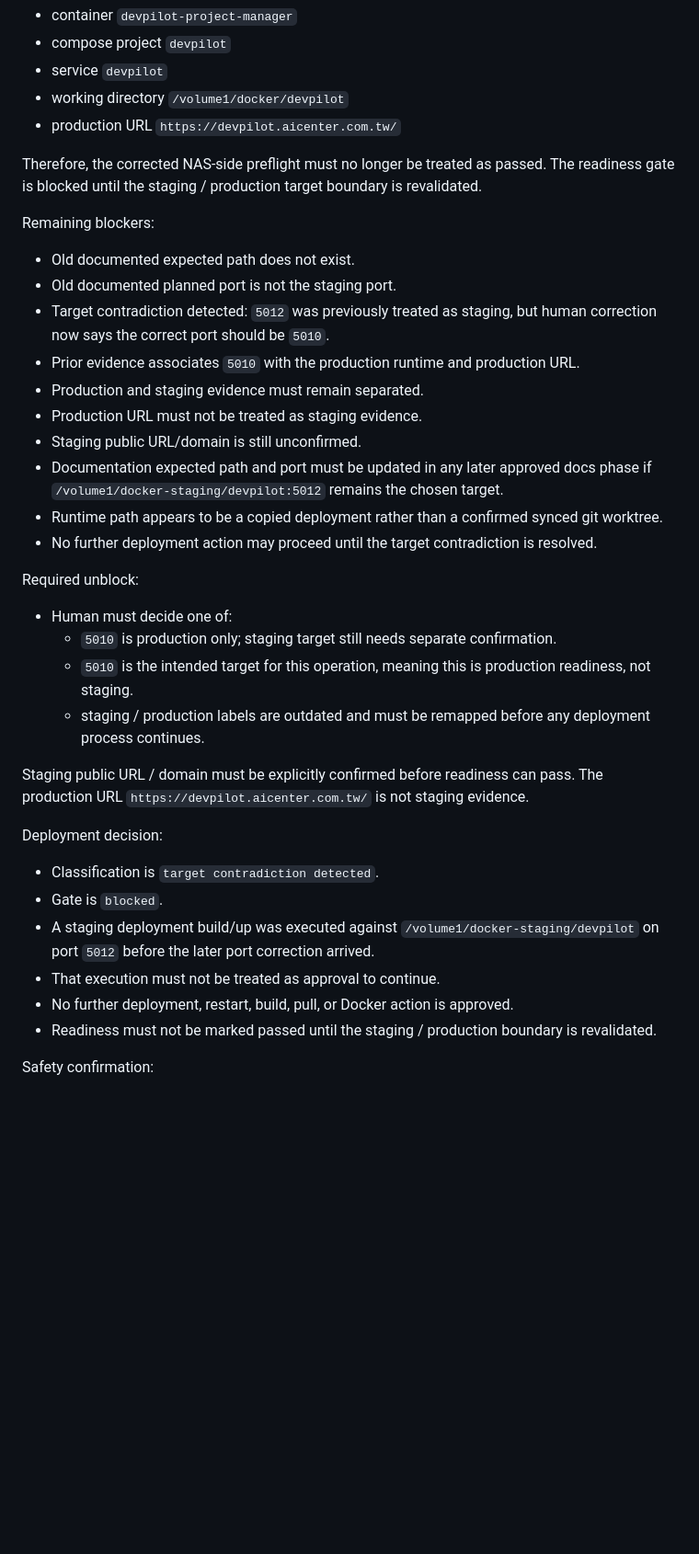
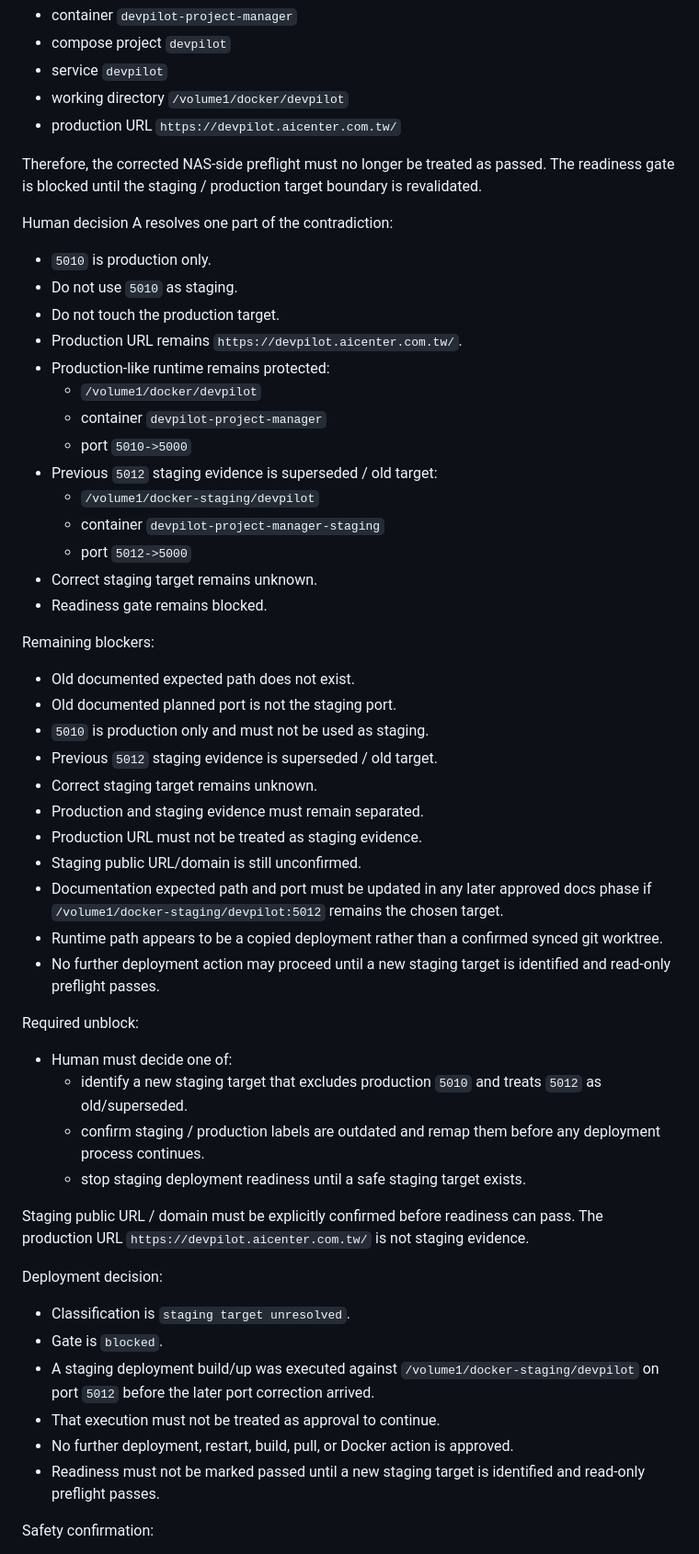
Before and after one commit to netfox-web/devpilot, a Markdown page: docs/nas_staging_deployment_readiness_check.md, the part around one of its changes. Shown at 92% size. Rendered like a GitHub page; blank space fills up the shorter version.

Commit message:
docs: record NAS staging target decision

```diff
--- a/docs/nas_staging_deployment_readiness_check.md
+++ b/docs/nas_staging_deployment_readiness_check.md
@@ -682,36 +685,54 @@ This creates a major staging / production boundary contradiction because earlier
 
 Therefore, the corrected NAS-side preflight must no longer be treated as passed. The readiness gate is blocked until the staging / production target boundary is revalidated.
 
+Human decision A resolves one part of the contradiction:
+
+- `5010` is production only.
+- Do not use `5010` as staging.
+- Do not touch the production target.
+- Production URL remains `https://devpilot.aicenter.com.tw/`.
+- Production-like runtime remains protected:
+  - `/volume1/docker/devpilot`
+  - container `devpilot-project-manager`
+  - port `5010->5000`
+- Previous `5012` staging evidence is superseded / old target:
+  - `/volume1/docker-staging/devpilot`
+  - container `devpilot-project-manager-staging`
+  - port `5012->5000`
+- Correct staging target remains unknown.
+- Readiness gate remains blocked.
+
 Remaining blockers:
 
 - Old documented expected path does not exist.
 - Old documented planned port is not the staging port.
-- Target contradiction detected: `5012` was previously treated as staging, but human correction now says the correct port should be `5010`.
-- Prior evidence associates `5010` with the production runtime and production URL.
+- `5010` is production only and must not be used as staging.
+- Previous `5012` staging evidence is superseded / old target.
+- Correct staging target remains unknown.
 - Production and staging evidence must remain separated.
 - Production URL must not be treated as staging evidence.
 - Staging public URL/domain is still unconfirmed.
 - Documentation expected path and port must be updated in any later approved docs phase if `/volume1/docker-staging/devpilot:5012` remains the chosen target.
 - Runtime path appears to be a copied deployment rather than a confirmed synced git worktree.
-- No further deployment action may proceed until the target contradiction is resolved.
+- No further deployment action may proceed until a new staging target is identified and read-only preflight passes.
 
 Required unblock:
 
 - Human must decide one of:
-  - `5010` is production only; staging target still needs separate confirmation.
-  - `5010` is the intended target for this operation, meaning this is production readiness, not staging.
-  - staging / production labels are outdated and must be remapped before any deployment process continues.
+  - identify a new staging target that excludes production `5010` and treats `5012` as old/superseded.
+  - confirm staging / production labels are outdated and remap them before any deployment process continues.
+  - stop staging deployment readiness until a safe staging target exists.
 
 Staging public URL / domain must be explicitly confirmed before readiness can pass. The production URL `https://devpilot.aicenter.com.tw/` is not staging evidence.
 
 Deployment decision:
 
-- Classification is `target contradiction detected`.
+- Classification is `staging target unresolved`.
 - Gate is `blocked`.
 - A staging deployment build/up was executed against `/volume1/docker-staging/devpilot` on port `5012` before the later port correction arrived.
 - That execution must not be treated as approval to continue.
 - No further deployment, restart, build, pull, or Docker action is approved.
-- Readiness must not be marked passed until the staging / production boundary is revalidated.
+- Readiness must not be marked passed until a new staging target is identified and read-only preflight passes.
 
 Safety confirmation:
 
```
Also changed, not shown: other parts of docs/nas_staging_deployment_readiness_check.md (+15 -11 lines), docs/nas_staging_preflight_execution_result.md (+43 -23 lines).
